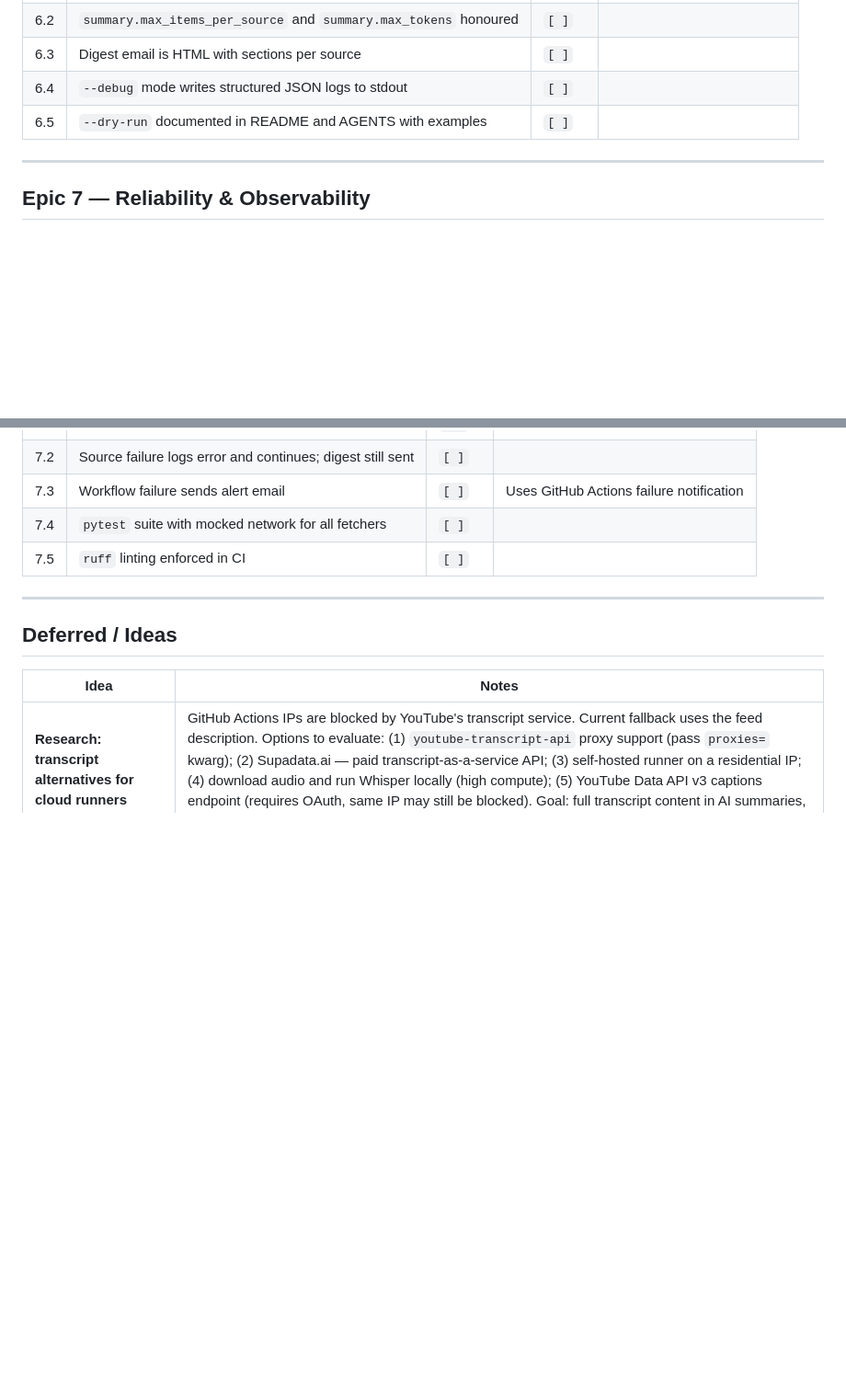
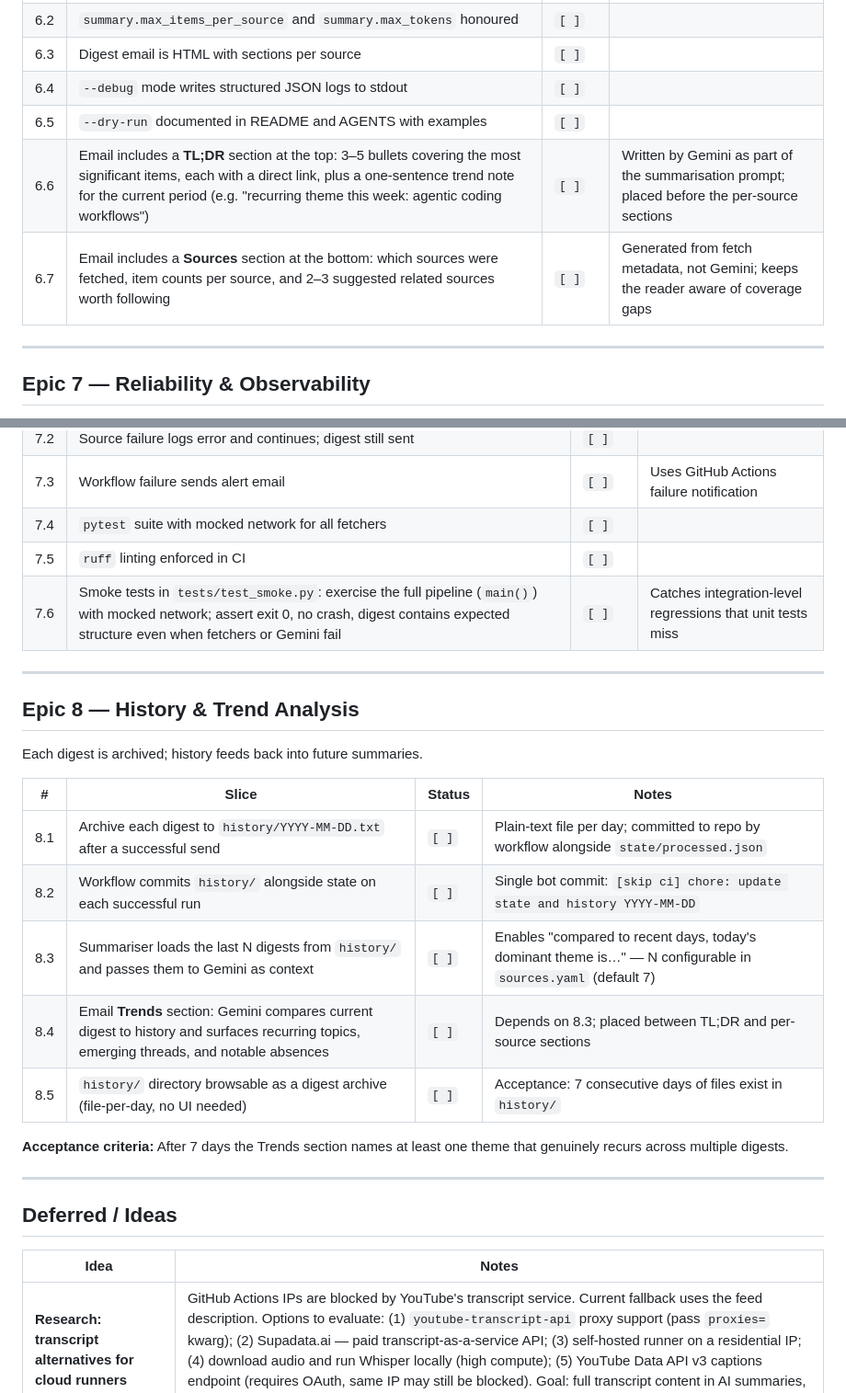
Before and after one commit to davidamitchell/Latest-developments-, a Markdown page: BACKLOG.md, 2 parts joined by grey strips. Shown at 92% size. Rendered like a GitHub page; blank space fills up the shorter version.

Commit message:
docs: add epics for skills submodule, email intelligence, and history
New backlog items:

0.10 — Skills submodule
  Add davidamitchell/Skills as a git submodule at .claude/commands/
  so Claude Code auto-discovers project-level custom skills.

6.6 — TL;DR section
  Email opens with 3-5 bullets on the most significant items, links,
  and a one-sentence trend note for the current period.

6.7 — Sources section
  Bottom of email: which sources were fetched, item counts, and
  2-3 suggested related sources for the reader to explore.

7.6 — Smoke tests
  Full pipeline smoke tests (main() with mocked network); catch
  integration regressions that unit tests miss.

Epic 8 — History & Trend Analysis (new)
  8.1 Archive each digest to history/YYYY-MM-DD.txt
  8.2 Workflow commits history/ alongside state
  8.3 Summariser loads last N digests as Gemini context
  8.4 Email Trends section: recurring topics, emerging threads
  8.5 history/ browsable as a plain-text digest archive

https://claude.ai/code/session_0178Zt65hRH8dxWwGSS5R2gR

```diff
--- a/BACKLOG.md
+++ b/BACKLOG.md
@@ -110,6 +111,8 @@ User can tune what "important" means without touching code.
 | 6.3 | Digest email is HTML with sections per source | `[ ]` | |
 | 6.4 | `--debug` mode writes structured JSON logs to stdout | `[ ]` | |
 | 6.5 | `--dry-run` documented in README and AGENTS with examples | `[ ]` | |
+| 6.6 | Email includes a **TL;DR** section at the top: 3–5 bullets covering the most significant items, each with a direct link, plus a one-sentence trend note for the current period (e.g. "recurring theme this week: agentic coding workflows") | `[ ]` | Written by Gemini as part of the summarisation prompt; placed before the per-source sections |
+| 6.7 | Email includes a **Sources** section at the bottom: which sources were fetched, item counts per source, and 2–3 suggested related sources worth following | `[ ]` | Generated from fetch metadata, not Gemini; keeps the reader aware of coverage gaps |
 
 ---
 
@@ -124,6 +127,23 @@ Pipeline degrades gracefully; failures are surfaced.
 | 7.3 | Workflow failure sends alert email | `[ ]` | Uses GitHub Actions failure notification |
 | 7.4 | `pytest` suite with mocked network for all fetchers | `[ ]` | |
 | 7.5 | `ruff` linting enforced in CI | `[ ]` | |
+| 7.6 | Smoke tests in `tests/test_smoke.py`: exercise the full pipeline (`main()`) with mocked network; assert exit 0, no crash, digest contains expected structure even when fetchers or Gemini fail | `[ ]` | Catches integration-level regressions that unit tests miss |
+
+---
+
+## Epic 8 — History & Trend Analysis
+
+Each digest is archived; history feeds back into future summaries.
+
+| # | Slice | Status | Notes |
+|---|---|---|---|
+| 8.1 | Archive each digest to `history/YYYY-MM-DD.txt` after a successful send | `[ ]` | Plain-text file per day; committed to repo by workflow alongside `state/processed.json` |
+| 8.2 | Workflow commits `history/` alongside state on each successful run | `[ ]` | Single bot commit: `[skip ci] chore: update state and history YYYY-MM-DD` |
+| 8.3 | Summariser loads the last N digests from `history/` and passes them to Gemini as context | `[ ]` | Enables "compared to recent days, today's dominant theme is…" — N configurable in `sources.yaml` (default 7) |
+| 8.4 | Email **Trends** section: Gemini compares current digest to history and surfaces recurring topics, emerging threads, and notable absences | `[ ]` | Depends on 8.3; placed between TL;DR and per-source sections |
+| 8.5 | `history/` directory browsable as a digest archive (file-per-day, no UI needed) | `[ ]` | Acceptance: 7 consecutive days of files exist in `history/` |
+
+**Acceptance criteria:** After 7 days the Trends section names at least one theme that genuinely recurs across multiple digests.
 
 ---
 
```
Also changed, not shown: other parts of BACKLOG.md (+1 -0 lines).
